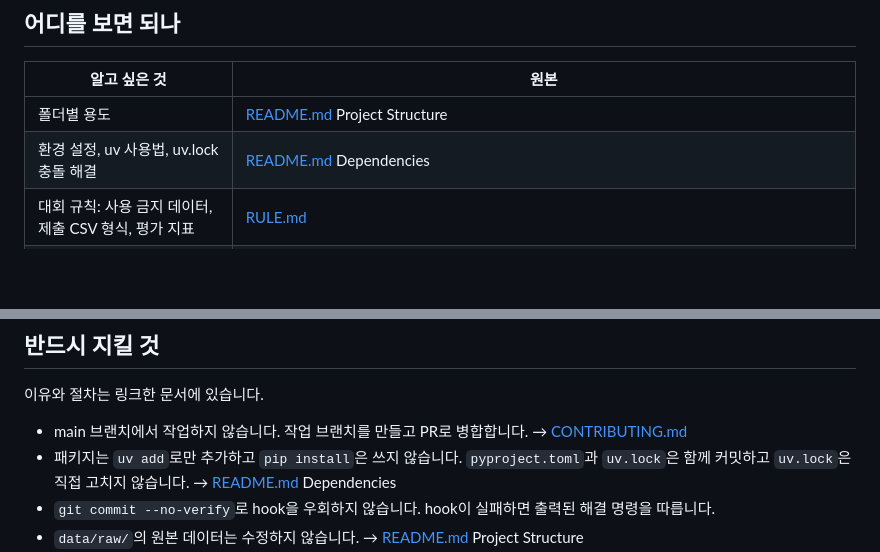
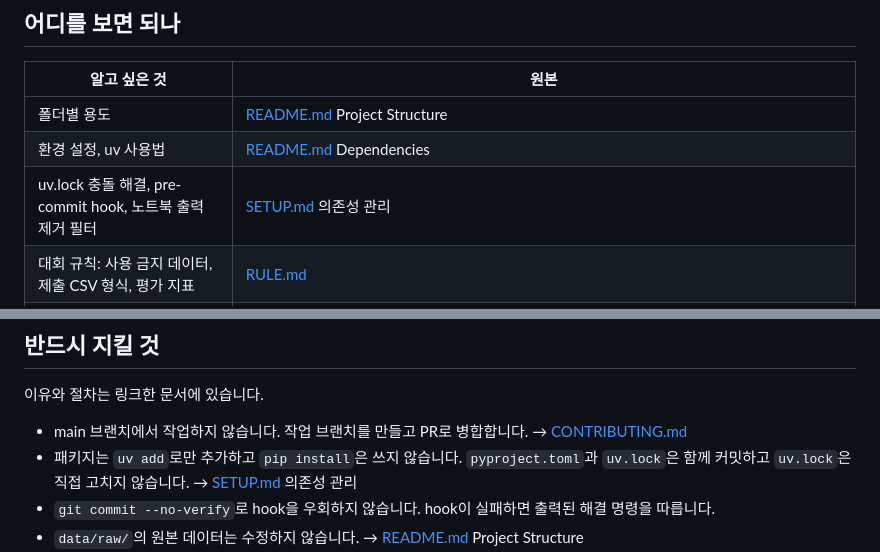
Before and after one commit to codeit-ai-15th/pill-object-detection, a Markdown page: AGENTS.md, 2 parts joined by grey strips. GitHub-like rendering; blank space fills up the shorter version.

```diff
--- a/AGENTS.md
+++ b/AGENTS.md
@@ -11,7 +11,8 @@ AI 코딩 에이전트(Claude Code, Codex 등)가 이 레포에서 작업할 때
 | 알고 싶은 것 | 원본 |
 | --- | --- |
 | 폴더별 용도 | [README.md](README.md) Project Structure |
-| 환경 설정, uv 사용법, uv.lock 충돌 해결 | [README.md](README.md) Dependencies |
+| 환경 설정, uv 사용법 | [README.md](README.md) Dependencies |
+| uv.lock 충돌 해결, pre-commit hook, 노트북 출력 제거 필터 | [SETUP.md](SETUP.md) 의존성 관리 |
 | 대회 규칙: 사용 금지 데이터, 제출 CSV 형식, 평가 지표 | [RULE.md](RULE.md) |
 | 데이터 파일 구성, annotation JSON 필드, 대회 측 가공 내역 | [DATA.md](DATA.md) |
 | git 명령 순서 | [CONTRIBUTING.md](CONTRIBUTING.md#git-cheat-sheet) |
@@ -34,7 +35,7 @@ AI 코딩 에이전트(Claude Code, Codex 등)가 이 레포에서 작업할 때
 ## 반드시 지킬 것
 이유와 절차는 링크한 문서에 있습니다.
 - main 브랜치에서 작업하지 않습니다. 작업 브랜치를 만들고 PR로 병합합니다. → [CONTRIBUTING.md](CONTRIBUTING.md#general-rule)
-- 패키지는 `uv add`로만 추가하고 `pip install`은 쓰지 않습니다. `pyproject.toml`과 `uv.lock`은 함께 커밋하고 `uv.lock`은 직접 고치지 않습니다. → [README.md](README.md) Dependencies
+- 패키지는 `uv add`로만 추가하고 `pip install`은 쓰지 않습니다. `pyproject.toml`과 `uv.lock`은 함께 커밋하고 `uv.lock`은 직접 고치지 않습니다. → [SETUP.md](SETUP.md) 의존성 관리
 - `git commit --no-verify`로 hook을 우회하지 않습니다. hook이 실패하면 출력된 해결 명령을 따릅니다.
 - `data/raw/`의 원본 데이터는 수정하지 않습니다. → [README.md](README.md) Project Structure
 - `data/datasets/`의 목록 CSV는 2차 val을 고정합니다. 손으로 고치거나 `make_dataset_lists.py`를 `--check` 없이 실행해 바꾸지 않습니다. → [EXPERIMENTS.md](EXPERIMENTS.md#하지-말-것)
```
Also changed, not shown: README.md (+2 -2 lines), SETUP.md (+19 -0 lines).
